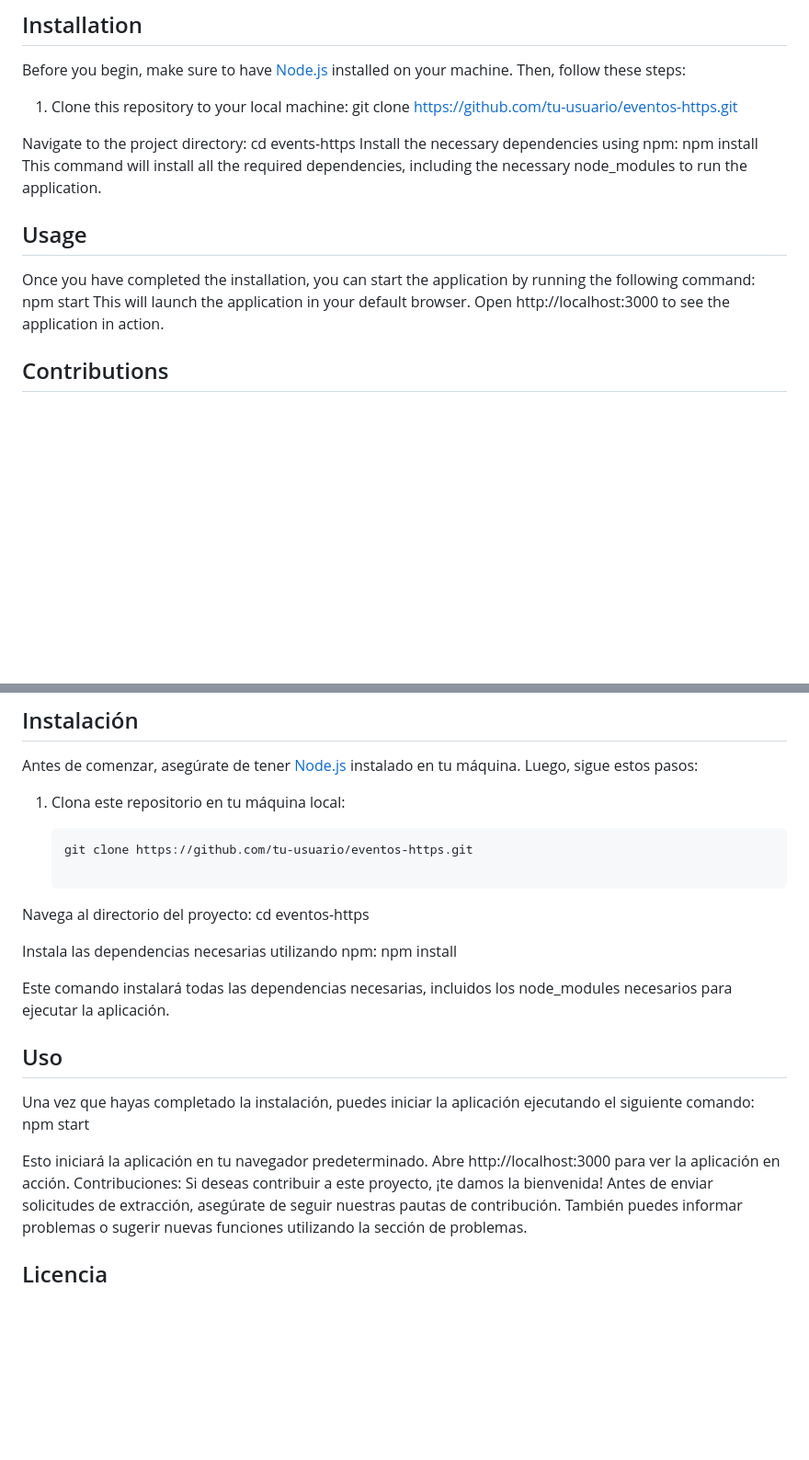
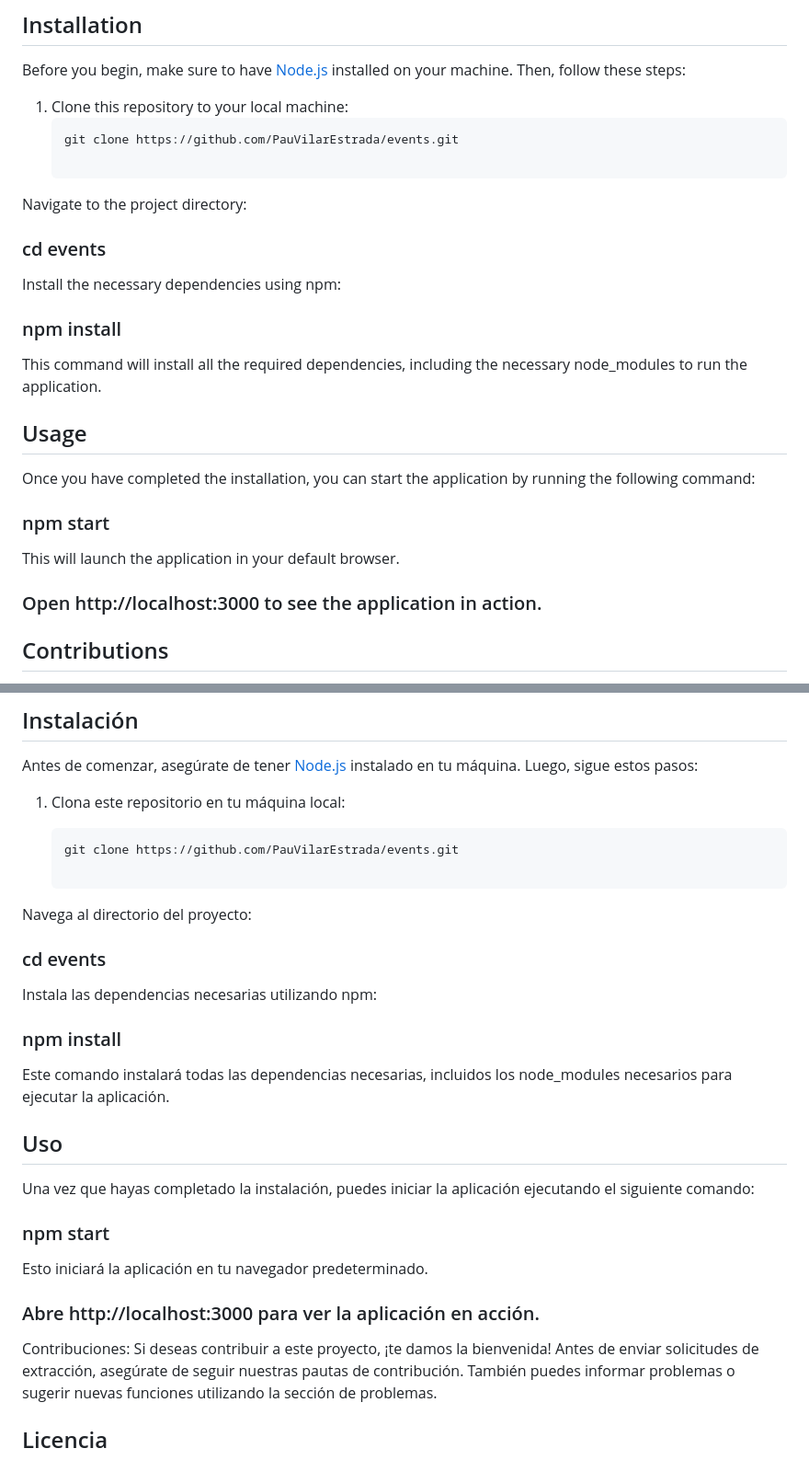
Before and after one commit to PauVilarEstrada/events, a Markdown page: README.md, 2 parts joined by grey strips. Shown at 92% size. GitHub-like rendering; blank space fills up the shorter version.

````diff
--- a/README.md
+++ b/README.md
@@ -9,18 +9,20 @@ This project is a web application for managing events that uses HTTPS to ensure
 Before you begin, make sure to have  [Node.js](https://nodejs.org/) installed on your machine. Then, follow these steps:
 
 1. Clone this repository to your local machine:
-   git clone https://github.com/tu-usuario/eventos-https.git
+   ```bash
+   git clone https://github.com/PauVilarEstrada/events.git
 
 Navigate to the project directory:
-cd events-https
+### cd events
 Install the necessary dependencies using npm:
-npm install
+### npm install
 This command will install all the required dependencies, including the necessary node_modules to run the application.
 
 ## Usage
 Once you have completed the installation, you can start the application by running the following command:
-npm start
-This will launch the application in your default browser. Open http://localhost:3000 to see the application in action.
+### npm start
+This will launch the application in your default browser.
+### Open http://localhost:3000 to see the application in action.
 
 ## Contributions
 If you wish to contribute to this project, you are welcome to do so! Before submitting pull requests, make sure to follow our contribution guidelines. You can also report issues or suggest new features using the issues section.
@@ -48,21 +50,22 @@ Antes de comenzar, asegúrate de tener [Node.js](https://nodejs.org/) instalado
 1. Clona este repositorio en tu máquina local:
 
    ```bash
-   git clone https://github.com/tu-usuario/eventos-https.git
+   git clone https://github.com/PauVilarEstrada/events.git
 
 Navega al directorio del proyecto:
-cd eventos-https
+### cd events
 
 Instala las dependencias necesarias utilizando npm:
-npm install
+### npm install
 
 Este comando instalará todas las dependencias necesarias, incluidos los node_modules necesarios para ejecutar la aplicación.
 
 ## Uso
 Una vez que hayas completado la instalación, puedes iniciar la aplicación ejecutando el siguiente comando:
-npm start
+### npm start
 
-Esto iniciará la aplicación en tu navegador predeterminado. Abre http://localhost:3000 para ver la aplicación en acción.
+Esto iniciará la aplicación en tu navegador predeterminado.
+### Abre http://localhost:3000 para ver la aplicación en acción.
 Contribuciones:
 Si deseas contribuir a este proyecto, ¡te damos la bienvenida! Antes de enviar solicitudes de extracción, asegúrate de seguir nuestras pautas de contribución. También puedes informar problemas o sugerir nuevas funciones utilizando la sección de problemas.
 
````
